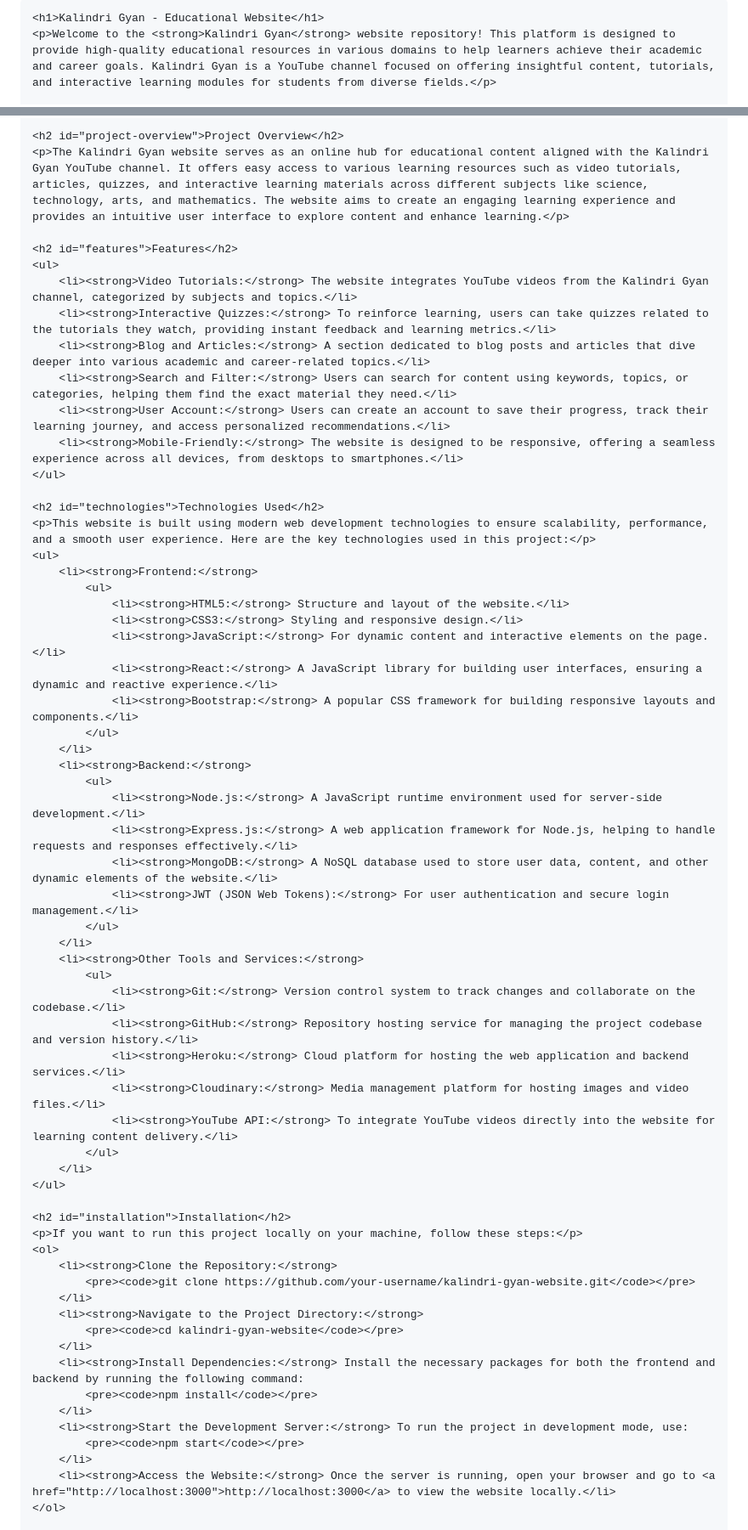
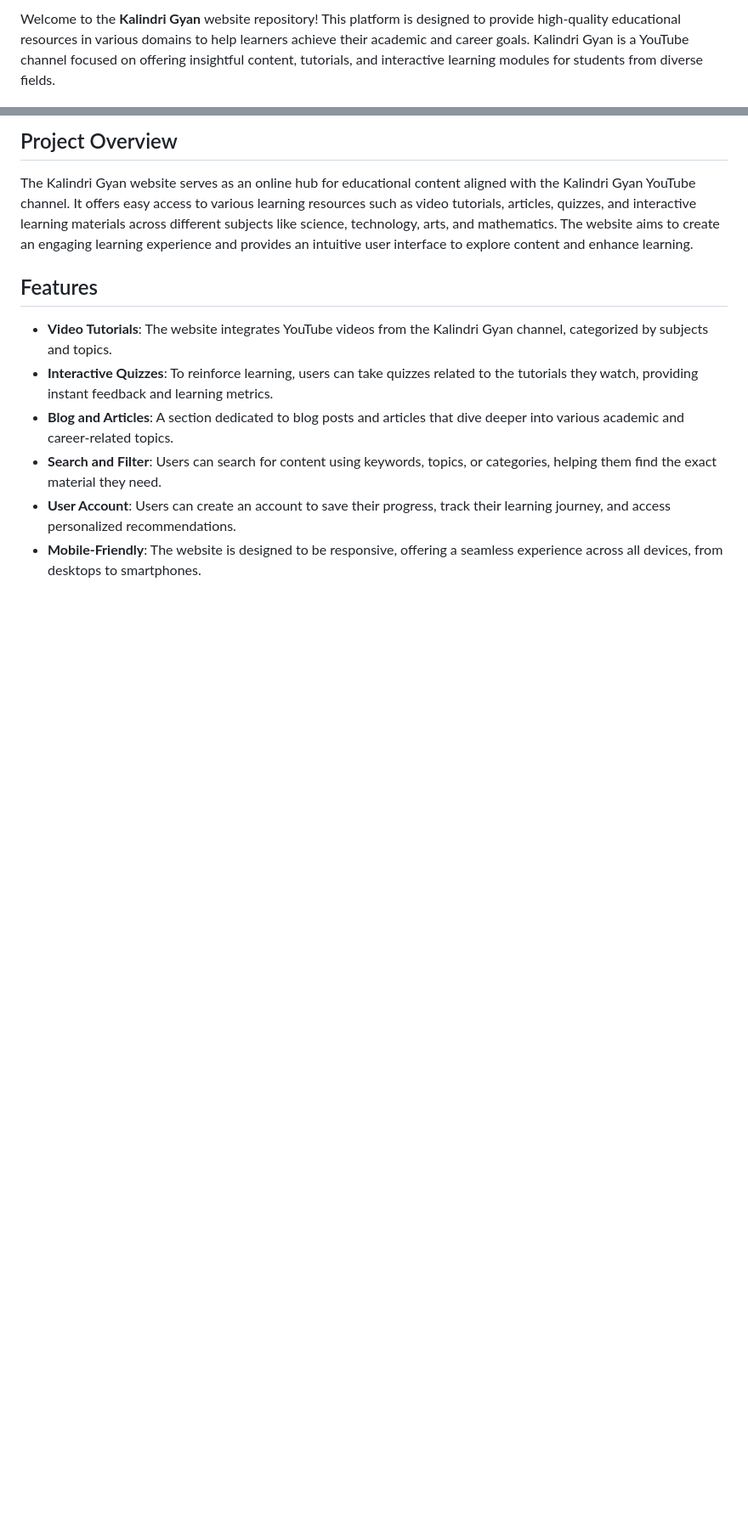
Before and after one commit to amalprasadtrivedi/Kalindri-Gyan, a Markdown page: README.md, 2 parts joined by grey strips. Shown at 85% size. GitHub-like rendering; blank space fills up the shorter version.

```diff
--- a/README.md
+++ b/README.md
@@ -9,4 +2,3 @@
 
-    <h1>Kalindri Gyan - Educational Website</h1>
-    <p>Welcome to the <strong>Kalindri Gyan</strong> website repository! This platform is designed to provide high-quality educational resources in various domains to help learners achieve their academic and career goals. Kalindri Gyan is a YouTube channel focused on offering insightful content, tutorials, and interactive learning modules for students from diverse fields.</p>
+Welcome to the **Kalindri Gyan** website repository! This platform is designed to provide high-quality educational resources in various domains to help learners achieve their academic and career goals. Kalindri Gyan is a YouTube channel focused on offering insightful content, tutorials, and interactive learning modules for students from diverse fields.
 
@@ -23,63 +13,14 @@
 
-    <h2 id="project-overview">Project Overview</h2>
-    <p>The Kalindri Gyan website serves as an online hub for educational content aligned with the Kalindri Gyan YouTube channel. It offers easy access to various learning resources such as video tutorials, articles, quizzes, and interactive learning materials across different subjects like science, technology, arts, and mathematics. The website aims to create an engaging learning experience and provides an intuitive user interface to explore content and enhance learning.</p>
+## Project Overview
 
-    <h2 id="features">Features</h2>
-    <ul>
-        <li><strong>Video Tutorials:</strong> The website integrates YouTube videos from the Kalindri Gyan channel, categorized by subjects and topics.</li>
-        <li><strong>Interactive Quizzes:</strong> To reinforce learning, users can take quizzes related to the tutorials they watch, providing instant feedback and learning metrics.</li>
-        <li><strong>Blog and Articles:</strong> A section dedicated to blog posts and articles that dive deeper into various academic and career-related topics.</li>
-        <li><strong>Search and Filter:</strong> Users can search for content using keywords, topics, or categories, helping them find the exact material they need.</li>
-        <li><strong>User Account:</strong> Users can create an account to save their progress, track their learning journey, and access personalized recommendations.</li>
-        <li><strong>Mobile-Friendly:</strong> The website is designed to be responsive, offering a seamless experience across all devices, from desktops to smartphones.</li>
-    </ul>
+The Kalindri Gyan website serves as an online hub for educational content aligned with the Kalindri Gyan YouTube channel. It offers easy access to various learning resources such as video tutorials, articles, quizzes, and interactive learning materials across different subjects like science, technology, arts, and mathematics. The website aims to create an engaging learning experience and provides an intuitive user interface to explore content and enhance learning.
 
-    <h2 id="technologies">Technologies Used</h2>
-    <p>This website is built using modern web development technologies to ensure scalability, performance, and a smooth user experience. Here are the key technologies used in this project:</p>
-    <ul>
-        <li><strong>Frontend:</strong>
-            <ul>
-                <li><strong>HTML5:</strong> Structure and layout of the website.</li>
-                <li><strong>CSS3:</strong> Styling and responsive design.</li>
-                <li><strong>JavaScript:</strong> For dynamic content and interactive elements on the page.</li>
-                <li><strong>React:</strong> A JavaScript library for building user interfaces, ensuring a dynamic and reactive experience.</li>
-                <li><strong>Bootstrap:</strong> A popular CSS framework for building responsive layouts and components.</li>
-            </ul>
-        </li>
-        <li><strong>Backend:</strong>
-            <ul>
-                <li><strong>Node.js:</strong> A JavaScript runtime environment used for server-side development.</li>
-                <li><strong>Express.js:</strong> A web application framework for Node.js, helping to handle requests and responses effectively.</li>
-                <li><strong>MongoDB:</strong> A NoSQL database used to store user data, content, and other dynamic elements of the website.</li>
-                <li><strong>JWT (JSON Web Tokens):</strong> For user authentication and secure login management.</li>
-            </ul>
-        </li>
-        <li><strong>Other Tools and Services:</strong>
-            <ul>
-                <li><strong>Git:</strong> Version control system to track changes and collaborate on the codebase.</li>
-                <li><strong>GitHub:</strong> Repository hosting service for managing the project codebase and version history.</li>
-                <li><strong>Heroku:</strong> Cloud platform for hosting the web application and backend services.</li>
-                <li><strong>Cloudinary:</strong> Media management platform for hosting images and video files.</li>
-                <li><strong>YouTube API:</strong> To integrate YouTube videos directly into the website for learning content delivery.</li>
-            </ul>
-        </li>
-    </ul>
+## Features
 
-    <h2 id="installation">Installation</h2>
-    <p>If you want to run this project locally on your machine, follow these steps:</p>
-    <ol>
-        <li><strong>Clone the Repository:</strong>
-            <pre><code>git clone https://github.com/your-username/kalindri-gyan-website.git</code></pre>
-        </li>
-        <li><strong>Navigate to the Project Directory:</strong>
-            <pre><code>cd kalindri-gyan-website</code></pre>
-        </li>
-        <li><strong>Install Dependencies:</strong> Install the necessary packages for both the frontend and backend by running the following command:
-            <pre><code>npm install</code></pre>
-        </li>
-        <li><strong>Start the Development Server:</strong> To run the project in development mode, use:
-            <pre><code>npm start</code></pre>
-        </li>
-        <li><strong>Access the Website:</strong> Once the server is running, open your browser and go to <a href="http://localhost:3000">http://localhost:3000</a> to view the website locally.</li>
-    </ol>
+- **Video Tutorials**: The website integrates YouTube videos from the Kalindri Gyan channel, categorized by subjects and topics.
+- **Interactive Quizzes**: To reinforce learning, users can take quizzes related to the tutorials they watch, providing instant feedback and learning metrics.
+- **Blog and Articles**: A section dedicated to blog posts and articles that dive deeper into various academic and career-related topics.
+- **Search and Filter**: Users can search for content using keywords, topics, or categories, helping them find the exact material they need.
+- **User Account**: Users can create an account to save their progress, track their learning journey, and access personalized recommendations.
+- **Mobile-Friendly**: The website is designed to be responsive, offering a seamless experience across all devices, from desktops to smartphones.
 
```
Also changed, not shown: other parts of README.md (+48 -48 lines).
